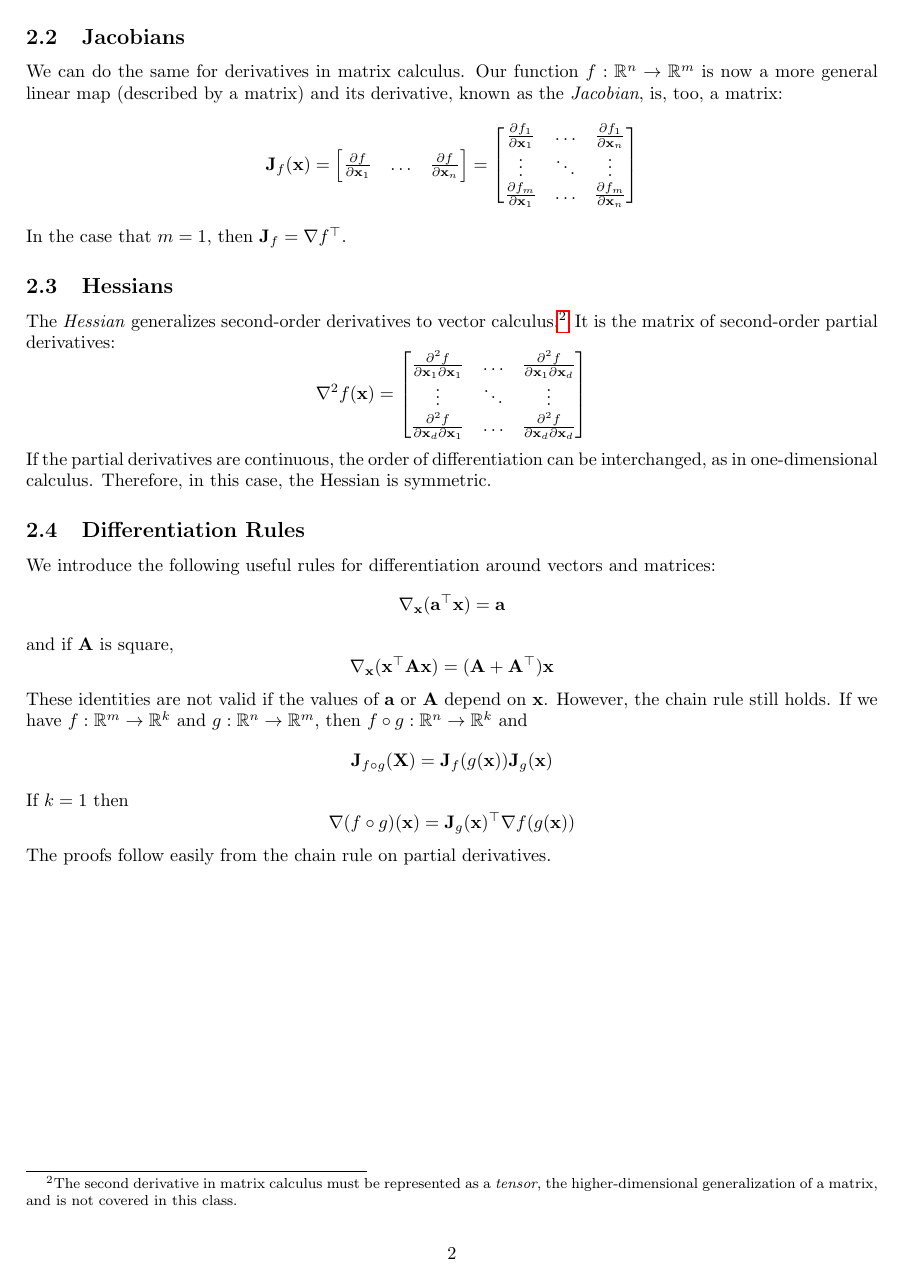
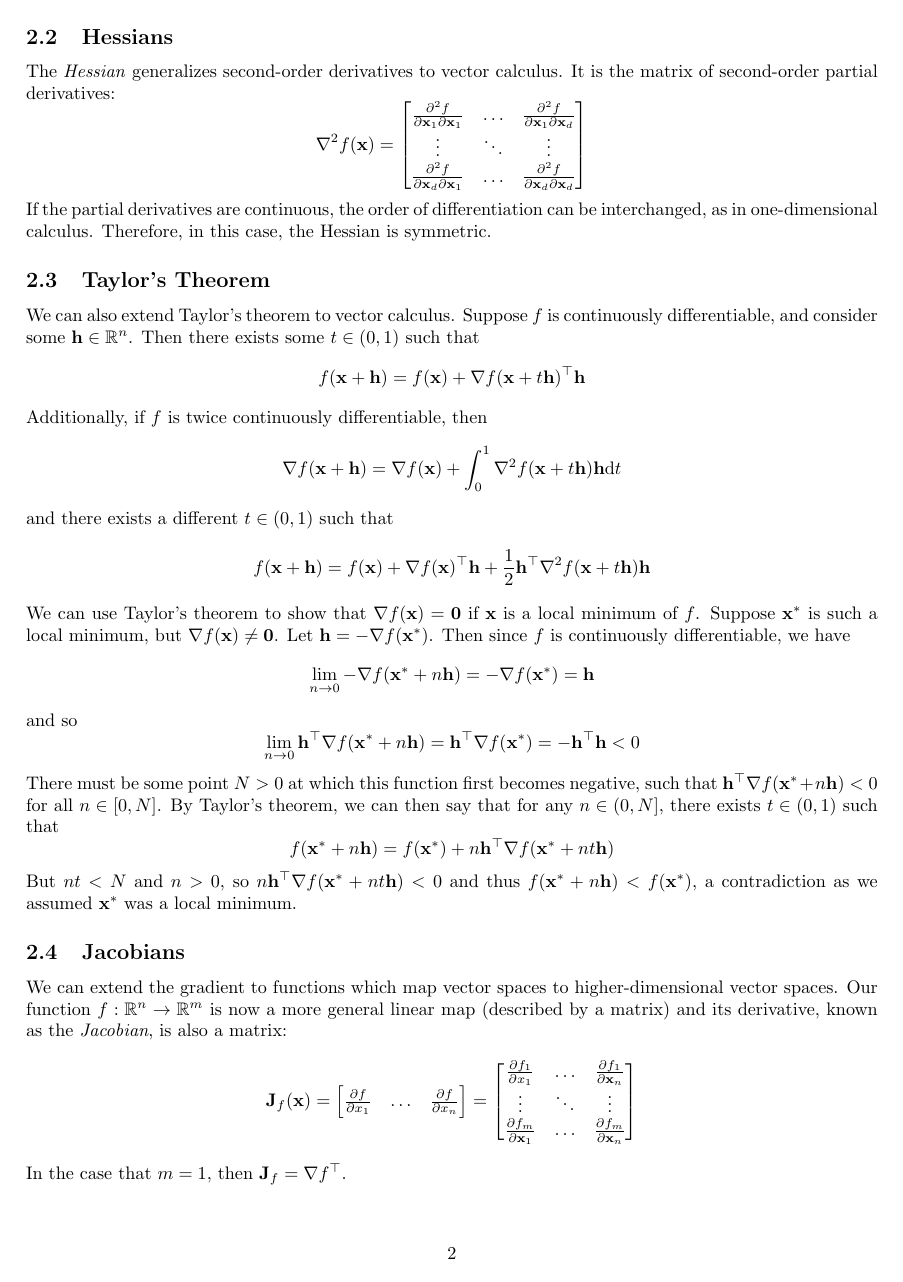
Before and after one commit to seanvernon/m4ml, a LaTeX document (notes/n7/n7.tex): page 2 of 4 before the commit and page 2 of 5 after it. Compiled offline with pdfLaTeX.

Commit message:
improved n7

```diff
--- a/notes/n7/n7.tex
+++ b/notes/n7/n7.tex
@@ -28,12 +29,15 @@ We start by generalizing derivatives to vector calculus. The \textit{gradient} o
+\subsection{Hessians}
+The \textit{Hessian} generalizes second-order derivatives to vector calculus. It is the matrix of second-order partial derivatives: $$\nabla^2f(\mathbf{x}) = \begin{bmatrix} \frac{\partial^2f}{\partial \mathbf{x}_1\partial\mathbf{x}_1} & \hdots & \frac{\partial^2f}{\partial\mathbf{x}_1\partial\mathbf{x}_d} \\ \vdots & \ddots & \vdots \\ \frac{\partial^2f}{\partial \mathbf{x}_d\partial\mathbf{x}_1} & \hdots & \frac{\partial^2f}{\partial\mathbf{x}_d\partial\mathbf{x}_d} \end{bmatrix}$$ If the partial derivatives are continuous, the order of differentiation can be interchanged, as in one-dimensional calculus. Therefore, in this case, the Hessian is symmetric.
+
+\subsection{Taylor's Theorem}
+We can also extend Taylor's theorem to vector calculus. Suppose $f$ is continuously differentiable, and consider some $\mathbf{h} \in \mathbb{R}^n$. Then there exists some $t \in (0, 1)$ such that $$f(\mathbf{x + h}) = f(\mathbf{x}) + \nabla f(\mathbf{x} + t\mathbf{h})^\top\mathbf{h}$$ Additionally, if $f$ is twice continuously differentiable, then $$\nabla f(\mathbf{x + h}) = \nabla f(\mathbf{x}) + \int_0^1 \nabla^2 f(\mathbf{x} + t\mathbf{h})\mathbf{h} \text{d}t$$ and there exists a different $t \in (0, 1)$ such that $$f(\mathbf{x + h}) = f(\mathbf{x}) + \nabla f(\mathbf{x})^\top\mathbf{h} + \frac{1}{2}\mathbf{h}^\top\nabla^2 f(\mathbf{x} + t\mathbf{h})\mathbf{h}$$
+We can use Taylor's theorem to show that $\nabla f(\mathbf{x}) = \mathbf{0}$ if $\mathbf{x}$ is a local minimum of $f$. Suppose $\mathbf{x^*}$ is such a local minimum, but $\nabla f(\mathbf{x}) \neq \mathbf{0}$. Let $\mathbf{h} = -\nabla f(\mathbf{x^*})$. Then since $f$ is continuously differentiable, we have $$\lim_{n \rightarrow 0} -\nabla f(\mathbf{x^*} + n\mathbf{h}) = -\nabla f(\mathbf{x^*}) = \mathbf{h}$$ and so $$\lim_{n \rightarrow 0}\mathbf{h}^\top \nabla f(\mathbf{x^*} + n\mathbf{h}) = \mathbf{h}^\top\nabla f(\mathbf{x^*}) = -\mathbf{h^\top h} < 0$$ There must be some point $N > 0$ at which this function first becomes negative, such that $\mathbf{h}^\top \nabla f(\mathbf{x^*} + n\mathbf{h}) < 0$ for all $n \in [0, N]$. By Taylor's theorem, we can then say that for any $n \in (0, N]$, there exists $t \in (0, 1)$ such that $$f(\mathbf{x^*} + n\mathbf{h}) = f(\mathbf{x^*}) + n\mathbf{h}^\top\nabla f(\mathbf{x^*} + nt\mathbf{h})$$ But $nt < N$ and $n > 0$, so $n\mathbf{h}^\top\nabla f(\mathbf{x^*} + nt\mathbf{h}) < 0$ and thus $f(\mathbf{x^*} + n\mathbf{h}) < f(\mathbf{x^*})$, a contradiction as we assumed $\mathbf{x^*}$ was a local minimum.
 
 \subsection{Jacobians}
-We can do the same for derivatives in matrix calculus. Our function $f: \mathbb{R}^n \rightarrow \mathbb{R}^m$ is now a more general linear map (described by a matrix) and its derivative, known as the \textit{Jacobian}, is, too, a matrix: $$\mathbf{J}_f(\mathbf{x}) = \begin{bmatrix} \frac{\partial f}{\partial \mathbf{x}_1} & \hdots & \frac{\partial f}{\partial \mathbf{x}_n} \end{bmatrix} = \begin{bmatrix} \frac{\partial f_1}{\partial \mathbf{x}_1} & \hdots & \frac{\partial f_1}{\partial \mathbf{x}_n} \\ \vdots & \ddots & \vdots \\ \frac{\partial f_m}{\partial \mathbf{x}_1} & \hdots & \frac{\partial f_m}{\partial \mathbf{x}_n} \end{bmatrix}$$ In the case that $m = 1$, then $\mathbf{J}_f = \nabla f^{\top}$.
-
-\subsection{Hessians}
-The \textit{Hessian} generalizes second-order derivatives to vector calculus.\footnote{The second derivative in matrix calculus must be represented as a \textit{tensor}, the higher-dimensional generalization of a matrix, and is not covered in this class.} It is the matrix of second-order partial derivatives: $$\nabla^2f(\mathbf{x}) = \begin{bmatrix} \frac{\partial^2f}{\partial \mathbf{x}_1\partial\mathbf{x}_1} & \hdots & \frac{\partial^2f}{\partial\mathbf{x}_1\partial\mathbf{x}_d} \\ \vdots & \ddots & \vdots \\ \frac{\partial^2f}{\partial \mathbf{x}_d\partial\mathbf{x}_1} & \hdots & \frac{\partial^2f}{\partial\mathbf{x}_d\partial\mathbf{x}_d} \end{bmatrix}$$ If the partial derivatives are continuous, the order of differentiation can be interchanged, as in one-dimensional calculus. Therefore, in this case, the Hessian is symmetric.
+We can extend the gradient to functions which map vector spaces to higher-dimensional vector spaces. Our function $f: \mathbb{R}^n \rightarrow \mathbb{R}^m$ is now a more general linear map (described by a matrix) and its derivative, known as the \textit{Jacobian}, is also a matrix: $$\mathbf{J}_f(\mathbf{x}) = \begin{bmatrix} \frac{\partial f}{\partial x_1} & \hdots & \frac{\partial f}{\partial x_n} \end{bmatrix} = \begin{bmatrix} \frac{\partial f_1}{\partial x_1} & \hdots & \frac{\partial f_1}{\partial \mathbf{x}_n} \\ \vdots & \ddots & \vdots \\ \frac{\partial f_m}{\partial \mathbf{x}_1} & \hdots & \frac{\partial f_m}{\partial \mathbf{x}_n} \end{bmatrix}$$ In the case that $m = 1$, then $\mathbf{J}_f = \nabla f^{\top}$.
 
 \subsection{Differentiation Rules}
-We introduce the following useful rules for differentiation around vectors and matrices: $$\nabla_{\mathbf{x}}(\mathbf{a}^{\top}\mathbf{x}) = \mathbf{a}$$ and if $\mathbf{A}$ is square, $$\nabla_{\mathbf{x}}(\mathbf{x}^{\top}\mathbf{Ax}) = \mathbf{(A + A^{\top})x}$$ These identities are not valid if the values of $\mathbf{a}$ or $\mathbf{A}$ depend on $\mathbf{x}$. However, the chain rule still holds. If we have $f: \mathbb{R}^m \rightarrow \mathbb{R}^k$ and $g: \mathbb{R}^n \rightarrow \mathbb{R}^m$, then $f \circ g: \mathbb{R}^n \rightarrow \mathbb{R}^k$ and $$\mathbf{J}_{f \circ g}(\mathbf{X}) = \mathbf{J}_f(g(\mathbf{x}))\mathbf{J}_g(\mathbf{x})$$ If $k = 1$ then $$\nabla (f \circ g)(\mathbf{x}) = \mathbf{J}_g(\mathbf{x})^{\top}\nabla f(g(\mathbf{x}))$$ The proofs follow easily from the chain rule on partial derivatives.
+We introduce the following useful rules for differentiation around vectors and matrices: $$\nabla_{\mathbf{x}}(\mathbf{a}^{\top}\mathbf{x}) = \mathbf{a}$$ and if $\mathbf{A}$ is square, $$\nabla_{\mathbf{x}}(\mathbf{x}^{\top}\mathbf{Ax}) = \mathbf{(A + A^{\top})x}$$ These identities are not valid if the values of $\mathbf{a}$ or $\mathbf{A}$ depend on $\mathbf{x}$. However, the chain rule still holds. If we have $f: \mathbb{R}^m \rightarrow \mathbb{R}^k$ and $g: \mathbb{R}^n \rightarrow \mathbb{R}^m$, then $f \circ g: \mathbb{R}^n \rightarrow \mathbb{R}^k$ and $$\mathbf{J}_{f \circ g}(\mathbf{X}) = \mathbf{J}_f(g(\mathbf{x}))\mathbf{J}_g(\mathbf{x})$$ If $k = 1$ then $$\nabla (f \circ g)(\mathbf{x}) = \mathbf{J}_g(\mathbf{x})^{\top}\nabla f(g(\mathbf{x}))$$ The proofs follow easily from the chain rule on partial derivatives.\footnote{For more matrix identities than you could ever care to know, check out the Matrix Cookbook: \url{https://www.math.uwaterloo.ca/~hwolkowi/matrixcookbook.pdf}.}
 
 \clearpage
 
```
Also changed, not shown: notes/n7/n7.pdf, notes/n7/n7.tex (7 more changed lines).
